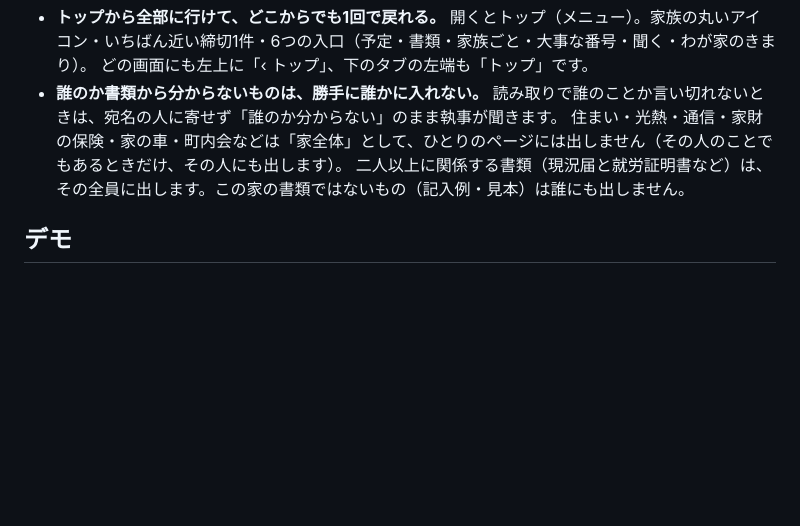
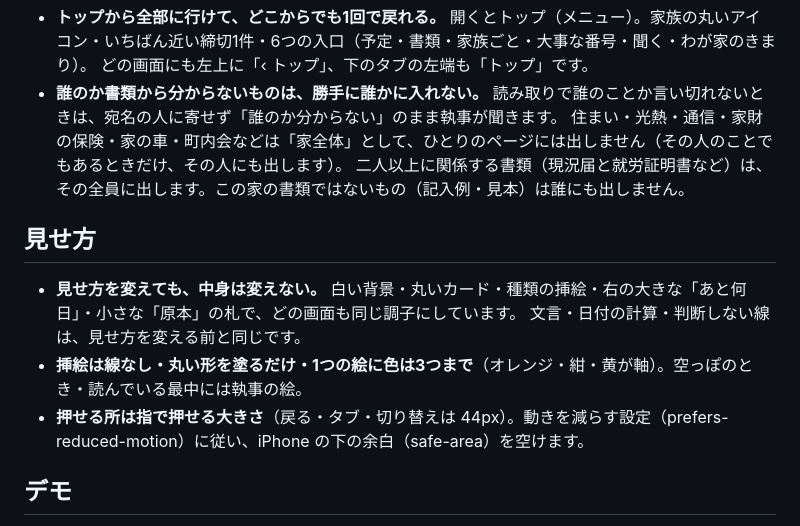
Before and after one commit to wz-developer-japan/culalog, a Markdown page: docs/decisions.md, the part around the change. Drawn GitHub-style; blank space fills up the shorter version.

```diff
--- a/docs/decisions.md
+++ b/docs/decisions.md
@@ -92,6 +92,13 @@ CULALOG を作る途中で迷ったところと、そのときに選んだこと
   住まい・光熱・通信・家財の保険・家の車・町内会などは「家全体」として、ひとりのページには出しません（その人のことでもあるときだけ、その人にも出します）。
   二人以上に関係する書類（現況届と就労証明書など）は、その全員に出します。この家の書類ではないもの（記入例・見本）は誰にも出しません。
 
+## 見せ方
+
+- **見せ方を変えても、中身は変えない。** 白い背景・丸いカード・種類の挿絵・右の大きな「あと何日」・小さな「原本」の札で、どの画面も同じ調子にしています。
+  文言・日付の計算・判断しない線は、見せ方を変える前と同じです。
+- **挿絵は線なし・丸い形を塗るだけ・1つの絵に色は3つまで**（オレンジ・紺・黄が軸）。空っぽのとき・読んでいる最中には執事の絵。
+- **押せる所は指で押せる大きさ**（戻る・タブ・切り替えは 44px）。動きを減らす設定（prefers-reduced-motion）に従い、iPhone の下の余白（safe-area）を空けます。
+
 ## デモ
 
 - **前提知識なしで試せる入口。** 最初の画面の「架空の家族で試す」と、渡す画面の「写真の見本をまとめて渡す」で、すぐに流れを試せます。
```
Also changed, not shown: README.md (+6 -0 lines), docs/img/screen-documents-fold.png (added), docs/img/screen-family-fold.png (added), docs/img/screen-schedule-fold.png (added), docs/img/screen-top-fold.png (added), 1 other file.
